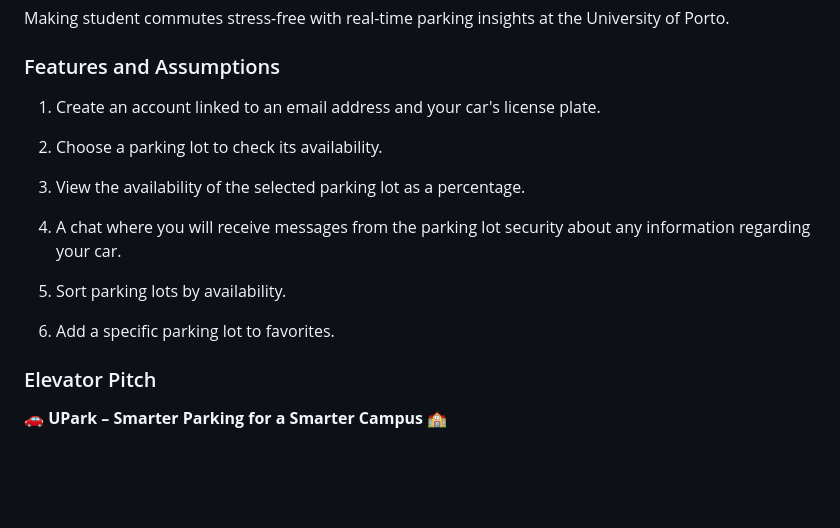
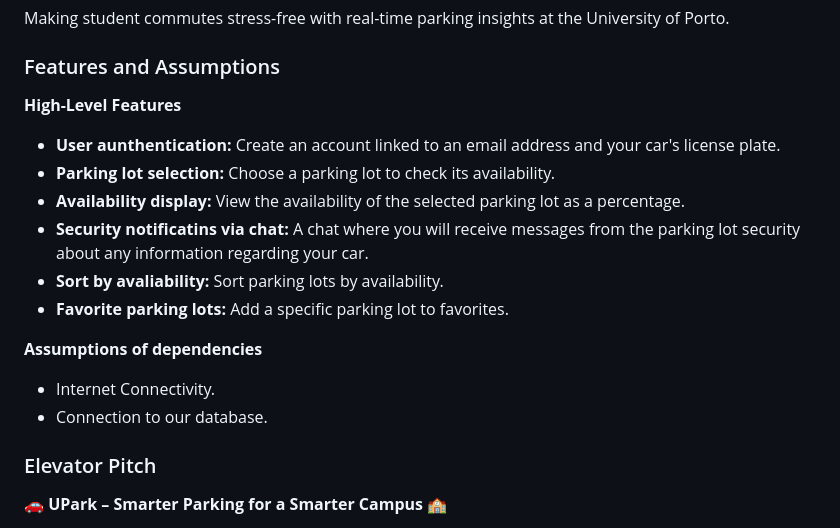
Before and after one commit to leorsd/FEUP-ESOF, a Markdown page: README.md, the part around the change. Drawn GitHub-style; blank space fills up the shorter version.

Commit message:
Update read-me

```diff
--- a/README.md
+++ b/README.md
@@ -64,18 +64,18 @@ To learn more about how to write a good product vision, please see:
 
 ### Features and Assumptions
 
-1. Create an account linked to an email address and your car's license plate.
+**High-Level Features**
+- **User aunthentication:** Create an account linked to an email address and your car's license plate.
+- **Parking lot selection:** Choose a parking lot to check its availability.
+- **Availability display:** View the availability of the selected parking lot as a percentage.
+- **Security notificatins via chat:** A chat where you will receive messages from the parking lot security about any information regarding your car.
+- **Sort by avaliability:** Sort parking lots by availability.
+- **Favorite parking lots:** Add a specific parking lot to favorites.
 
-2. Choose a parking lot to check its availability.
+**Assumptions of dependencies**
 
-3. View the availability of the selected parking lot as a percentage.
-
-4. A chat where you will receive messages from the parking lot security about any information regarding your car.
-
-5. Sort parking lots by availability.
-
-6. Add a specific parking lot to favorites.
-
+- Internet Connectivity.
+- Connection to our database.
 <!--
 Indicate an  initial/tentative list of high-level features - high-level capabilities or desired services of the system that are necessary to deliver benefits to the users.
  - Feature XPTO - a few words to briefly describe the feature
```
